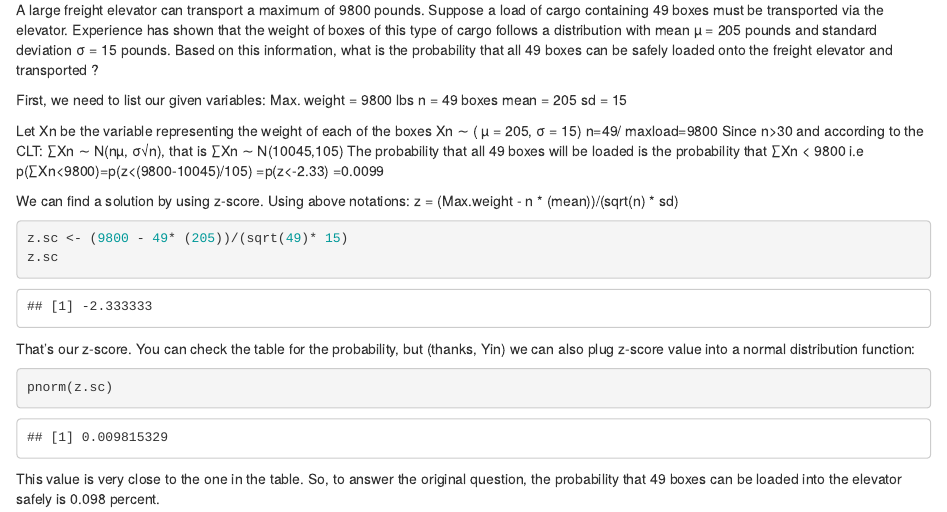
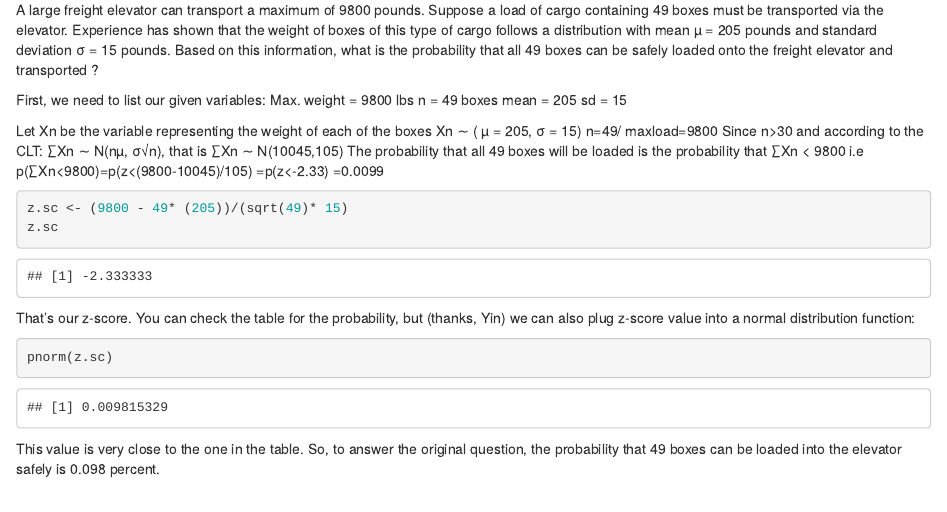
Before and after one commit to AntonG-89/CIND-work, an R Markdown document (CLT problem 1.Rmd): the page in a window 1100 px wide, from 70 px down. Rendered offline with R 4.5, knitr and Pandoc, with nearby package versions.

Commit message:
Update CLT problem 1.Rmd

````diff
--- a/CLT problem 1.Rmd
+++ b/CLT problem 1.Rmd
@@ -27,8 +27,6 @@ p(∑Xn<9800)=p(z<(9800-10045)/105)
            =p(z<-2.33)
            =0.0099
 
-We can find a solution by using z-score. Using above notations:
-z = (Max.weight - n * (mean))/(sqrt(n) * sd)
 ```{r}
 z.sc <- (9800 - 49* (205))/(sqrt(49)* 15)
 z.sc
````
